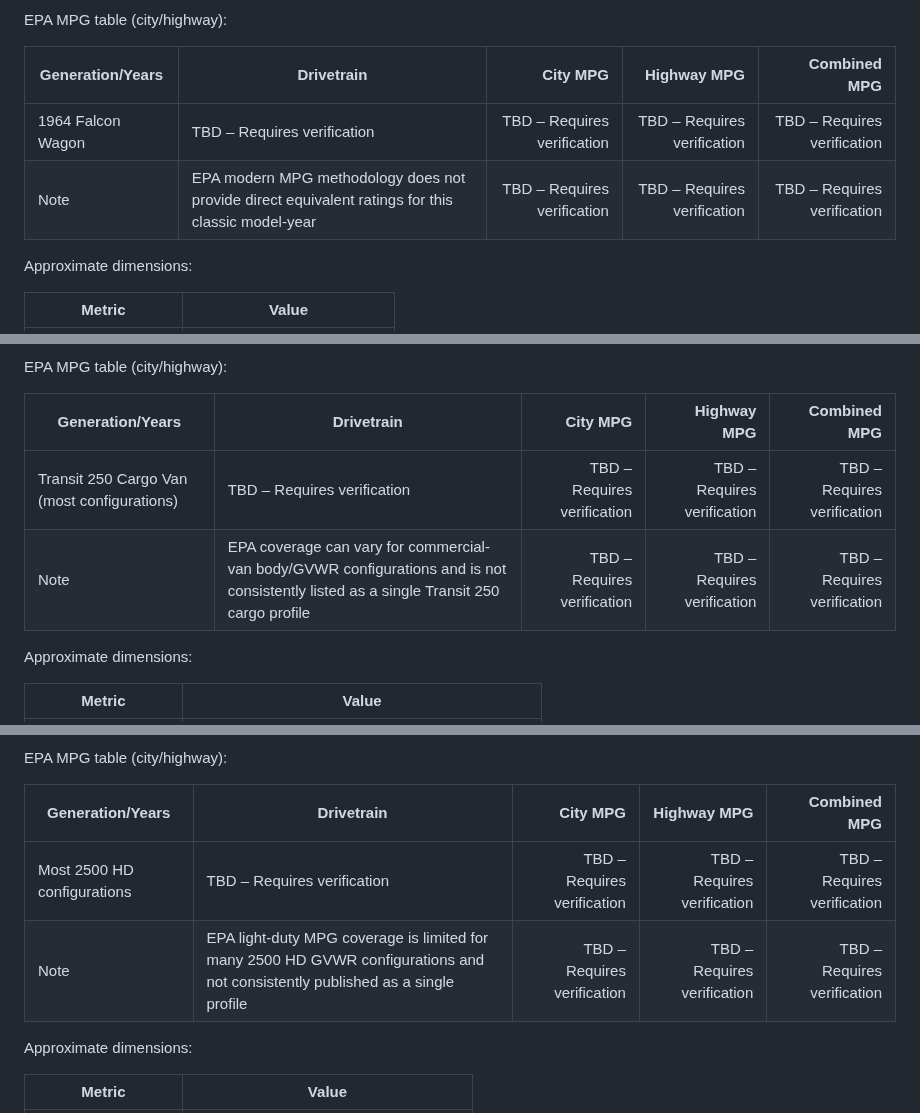
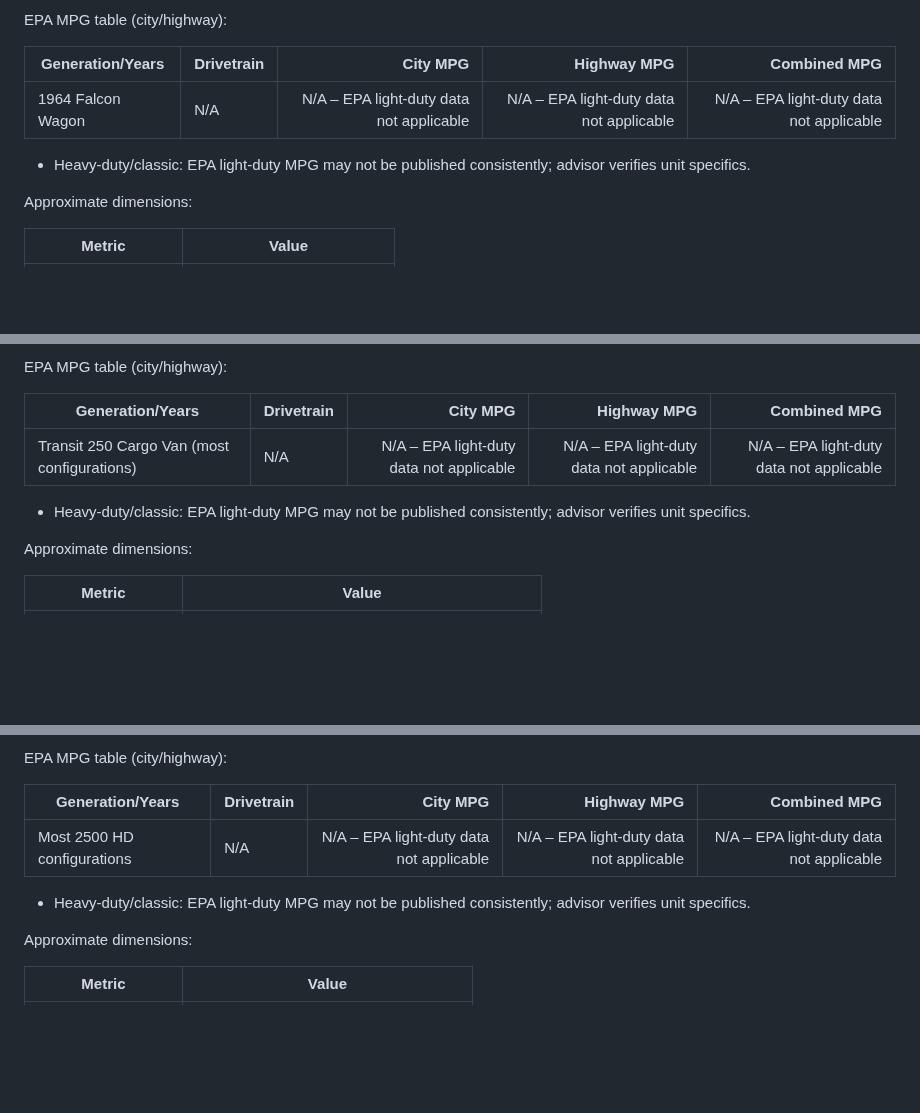
Before and after one commit to gyoan-byte/carwarriors-kb, a Markdown page: CarWarriors_Vehicle_Knowledge_System.md, 3 parts joined by grey strips. GitHub-like rendering; blank space fills up the shorter version.

```diff
--- a/CarWarriors_Vehicle_Knowledge_System.md
+++ b/CarWarriors_Vehicle_Knowledge_System.md
@@ -1316,8 +1358,9 @@ EPA MPG table (city/highway):
 
 | Generation/Years | Drivetrain | City MPG | Highway MPG | Combined MPG |
 |---|---|---:|---:|---:|
-| 1964 Falcon Wagon | TBD – Requires verification | TBD – Requires verification | TBD – Requires verification | TBD – Requires verification |
-| Note | EPA modern MPG methodology does not provide direct equivalent ratings for this classic model-year | TBD – Requires verification | TBD – Requires verification | TBD – Requires verification |
+| 1964 Falcon Wagon | N/A | N/A – EPA light-duty data not applicable | N/A – EPA light-duty data not applicable | N/A – EPA light-duty data not applicable |
+
+- Heavy-duty/classic: EPA light-duty MPG may not be published consistently; advisor verifies unit specifics.
 
 Approximate dimensions:
 
@@ -1453,8 +1501,9 @@ EPA MPG table (city/highway):
 
 | Generation/Years | Drivetrain | City MPG | Highway MPG | Combined MPG |
 |---|---|---:|---:|---:|
-| Transit 250 Cargo Van (most configurations) | TBD – Requires verification | TBD – Requires verification | TBD – Requires verification | TBD – Requires verification |
-| Note | EPA coverage can vary for commercial-van body/GVWR configurations and is not consistently listed as a single Transit 250 cargo profile | TBD – Requires verification | TBD – Requires verification | TBD – Requires verification |
+| Transit 250 Cargo Van (most configurations) | N/A | N/A – EPA light-duty data not applicable | N/A – EPA light-duty data not applicable | N/A – EPA light-duty data not applicable |
+
+- Heavy-duty/classic: EPA light-duty MPG may not be published consistently; advisor verifies unit specifics.
 
 Approximate dimensions:
 
@@ -2487,8 +2556,9 @@ EPA MPG table (city/highway):
 
 | Generation/Years | Drivetrain | City MPG | Highway MPG | Combined MPG |
 |---|---|---:|---:|---:|
-| Most 2500 HD configurations | TBD – Requires verification | TBD – Requires verification | TBD – Requires verification | TBD – Requires verification |
-| Note | EPA light-duty MPG coverage is limited for many 2500 HD GVWR configurations and not consistently published as a single profile | TBD – Requires verification | TBD – Requires verification | TBD – Requires verification |
+| Most 2500 HD configurations | N/A | N/A – EPA light-duty data not applicable | N/A – EPA light-duty data not applicable | N/A – EPA light-duty data not applicable |
+
+- Heavy-duty/classic: EPA light-duty MPG may not be published consistently; advisor verifies unit specifics.
 
 Approximate dimensions:
 
```
Also changed, not shown: other parts of CarWarriors_Vehicle_Knowledge_System.md (+212 -104 lines).
